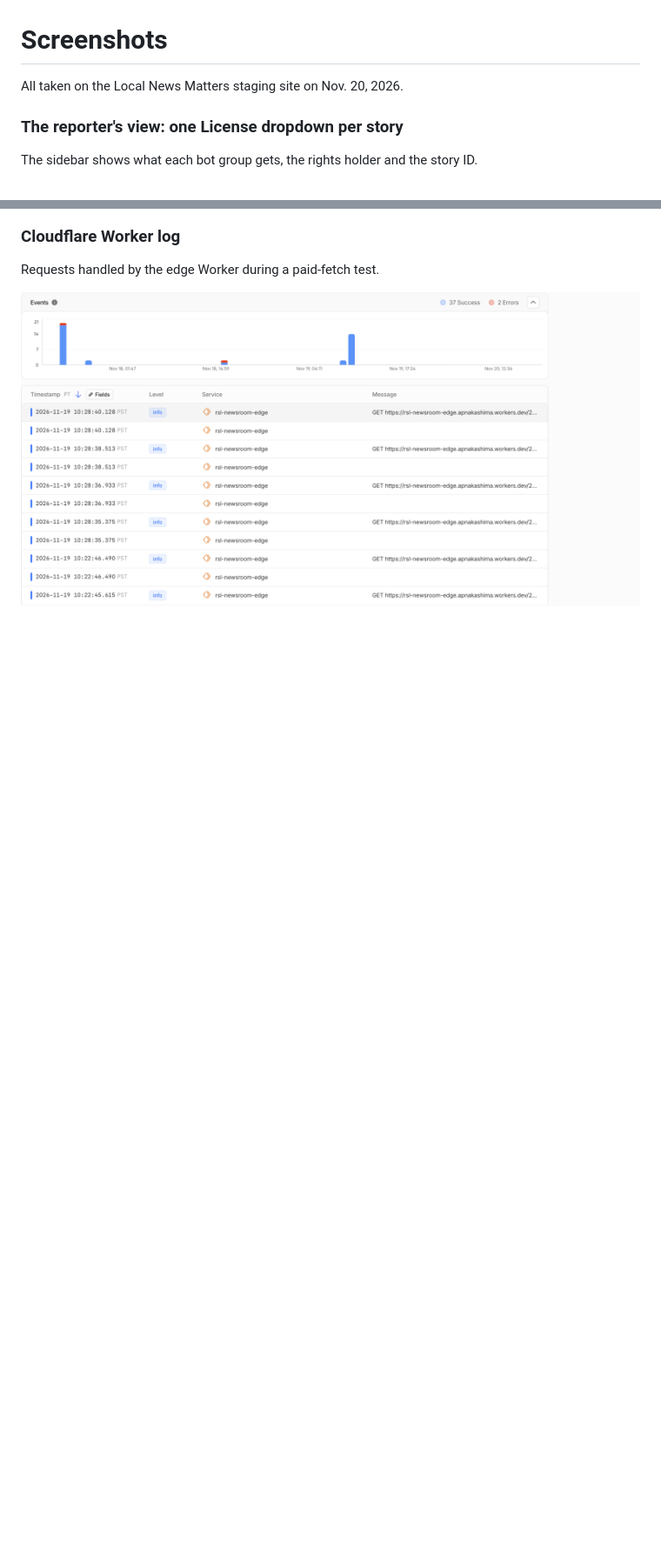
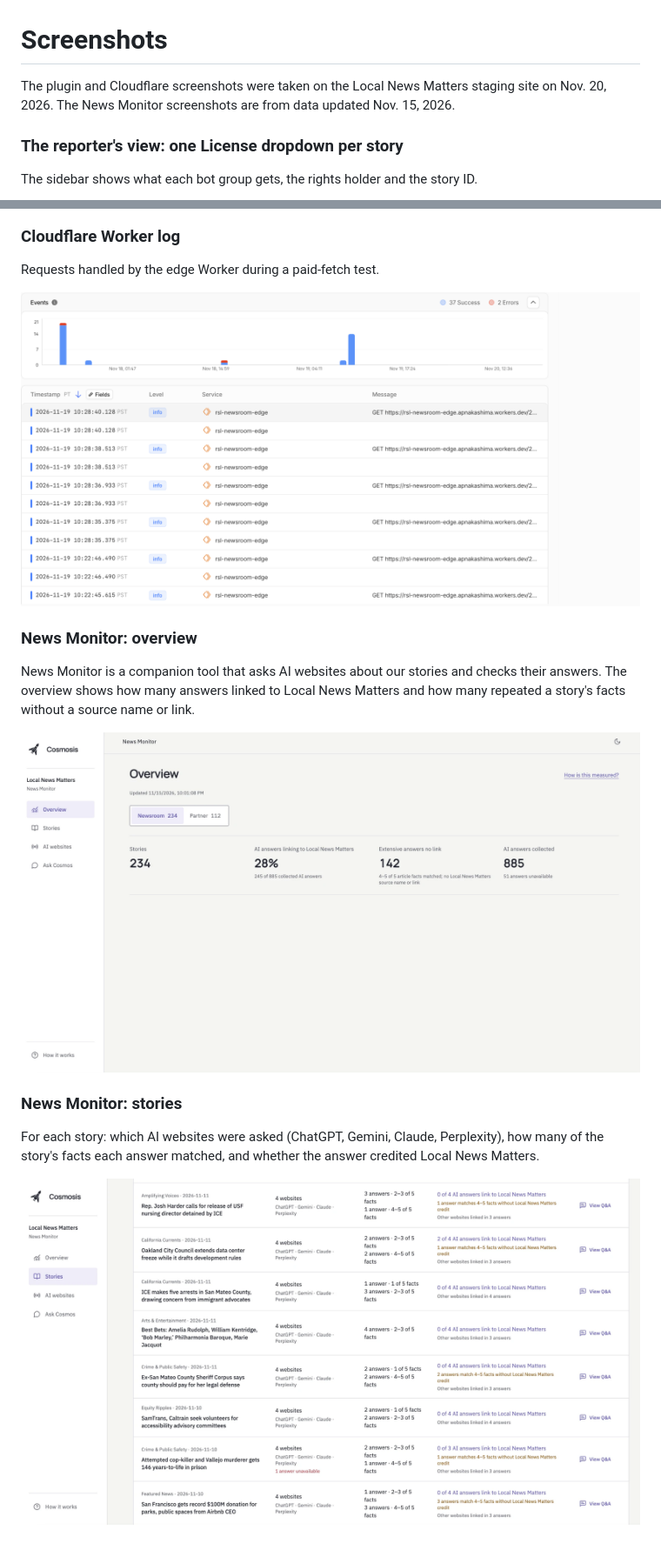
Before and after one commit to rnakashima1/RSL-Newsroom-docs, a Markdown page: screenshots/README.md, 2 parts joined by grey strips. Shown at 87% size. Rendered like a GitHub page; pictures changed too: screenshots/news-monitor-overview.png (added), screenshots/news-monitor-stories.png (added); blank space fills up the shorter version.

Commit message:
Add News Monitor dashboard screenshots
Co-Authored-By: Claude Opus 5.5 <noreply@anthropic.com>

```diff
--- a/screenshots/README.md
+++ b/screenshots/README.md
@@ -1,6 +1,6 @@
 # Screenshots
 
-All taken on the Local News Matters staging site on Nov. 20, 2026.
+The plugin and Cloudflare screenshots were taken on the Local News Matters staging site on Nov. 20, 2026. The News Monitor screenshots are from data updated Nov. 15, 2026.
 
 ### The reporter's view: one License dropdown per story
 The sidebar shows what each bot group gets, the rights holder and the story ID.
@@ -31,3 +31,13 @@ The edge Worker's log for a ClaudeBot test fetch: the bot presented a license to
 Requests handled by the edge Worker during a paid-fetch test.
 
 ![Cloudflare Worker log](cloudflare-worker-log.png)
+
+### News Monitor: overview
+News Monitor is a companion tool that asks AI websites about our stories and checks their answers. The overview shows how many answers linked to Local News Matters and how many repeated a story's facts without a source name or link.
+
+![News Monitor overview](news-monitor-overview.png)
+
+### News Monitor: stories
+For each story: which AI websites were asked (ChatGPT, Gemini, Claude, Perplexity), how many of the story's facts each answer matched, and whether the answer credited Local News Matters.
+
+![News Monitor stories](news-monitor-stories.png)
```
